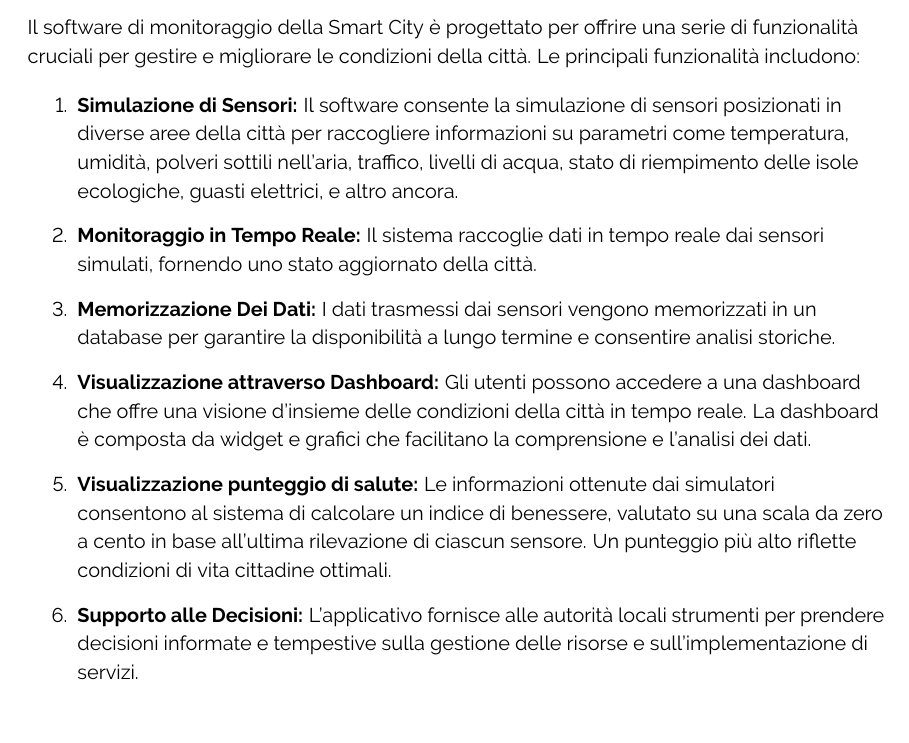
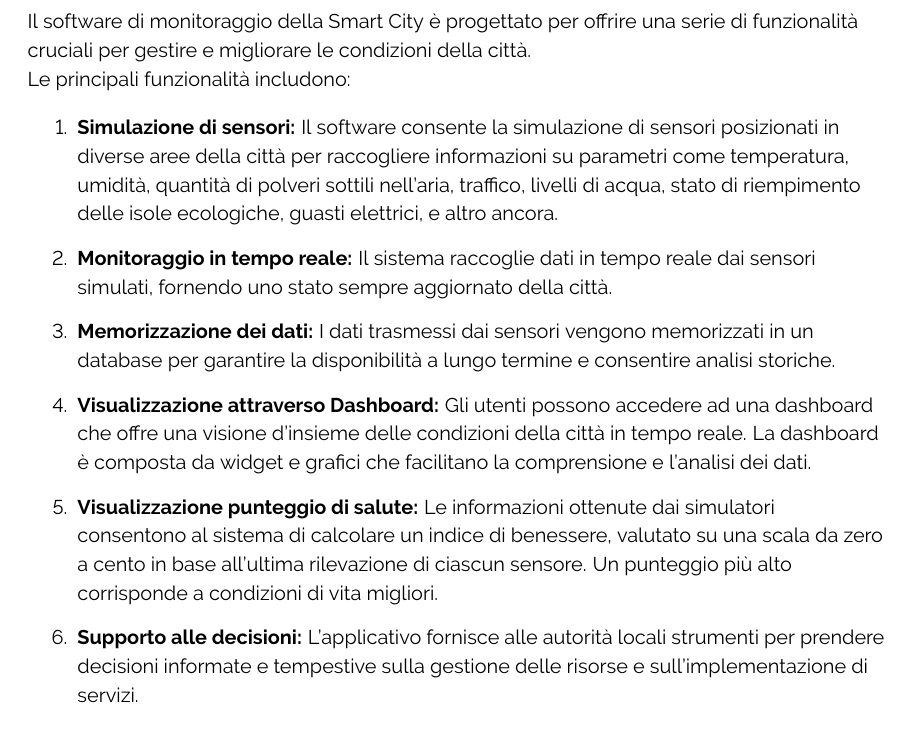
Before and after one commit to ByteOps-swe/Sorgente-documenti, a LaTeX document (RTB/Analisi_dei_requisiti_v0.0.1.tex, which reads RTB/Sottosezioni/Analisi_dei_requisiti/Funzionalità_del_prodotto.tex): part of page 7 of 48, cut so that both start at the same text. Compiled offline with pdfLaTeX.

Commit message:
cambiati alcuni termini, formalizzato

```diff
--- a/RTB/Sottosezioni/Analisi_dei_requisiti/Funzionalità_del_prodotto.tex
+++ b/RTB/Sottosezioni/Analisi_dei_requisiti/Funzionalità_del_prodotto.tex
@@ -1,19 +1,20 @@
 \subsection{Funzionalità del prodotto}
 
-Il software di monitoraggio della Smart City è progettato per offrire una serie di funzionalità cruciali per gestire e migliorare le condizioni della città. Le principali funzionalità includono:
+Il software di monitoraggio della Smart City è progettato per offrire una serie di funzionalità cruciali per gestire e migliorare le condizioni della città. \\
+Le principali funzionalità includono:
 
 \begin{enumerate}
-    \item \textbf{Simulazione di Sensori:} Il software consente la simulazione di sensori posizionati in diverse aree della città per raccogliere informazioni su parametri come temperatura, umidità, polveri sottili nell’aria, traffico, livelli di acqua, stato di riempimento delle isole ecologiche, guasti elettrici, e altro ancora.
+    \item \textbf{Simulazione di sensori:} Il software consente la simulazione di sensori posizionati in diverse aree della città per raccogliere informazioni su parametri come temperatura, umidità, quantità di polveri sottili nell’aria, traffico, livelli di acqua, stato di riempimento delle isole ecologiche, guasti elettrici, e altro ancora.
 
-    \item \textbf{Monitoraggio in Tempo Reale:} Il sistema raccoglie dati in tempo reale dai sensori simulati, fornendo uno stato aggiornato della città.
+    \item \textbf{Monitoraggio in tempo reale:} Il sistema raccoglie dati in tempo reale dai sensori simulati, fornendo uno stato sempre aggiornato della città.
 
-    \item \textbf{Memorizzazione Dei Dati:} I dati trasmessi dai sensori vengono memorizzati in un database per garantire la disponibilità a lungo termine e consentire analisi storiche.
+    \item \textbf{Memorizzazione dei dati:} I dati trasmessi dai sensori vengono memorizzati in un database per garantire la disponibilità a lungo termine e consentire analisi storiche.
 
-    \item \textbf{Visualizzazione attraverso Dashboard:} Gli utenti possono accedere a una dashboard che offre una visione d’insieme delle condizioni della città in tempo reale. La dashboard è composta da widget e grafici che facilitano la comprensione e l'analisi dei dati.
+    \item \textbf{Visualizzazione attraverso Dashboard:} Gli utenti possono accedere ad una dashboard che offre una visione d’insieme delle condizioni della città in tempo reale. La dashboard è composta da widget e grafici che facilitano la comprensione e l'analisi dei dati.
 
-    \item \textbf{Visualizzazione punteggio di salute:} Le informazioni ottenute dai simulatori consentono al sistema di calcolare un indice di benessere, valutato su una scala da zero a cento in base all'ultima rilevazione di ciascun sensore. Un punteggio più alto riflette condizioni di vita cittadine ottimali.
+    \item \textbf{Visualizzazione punteggio di salute:} Le informazioni ottenute dai simulatori consentono al sistema di calcolare un indice di benessere, valutato su una scala da zero a cento in base all'ultima rilevazione di ciascun sensore. Un punteggio più alto corrisponde a condizioni di vita migliori.
 
-    \item \textbf{Supporto alle Decisioni:} L'applicativo fornisce alle autorità locali strumenti per prendere decisioni informate e tempestive sulla gestione delle risorse e sull'implementazione di servizi.
+    \item \textbf{Supporto alle decisioni:} L'applicativo fornisce alle autorità locali strumenti per prendere decisioni informate e tempestive sulla gestione delle risorse e sull'implementazione di servizi.
 
     \item \textbf{Coinvolgimento dei Cittadini:} Il software può essere utilizzato come strumento per coinvolgere i cittadini nella gestione e nel miglioramento della città, fornendo loro accesso alle informazioni e coinvolgendoli attivamente nelle decisioni.
 
```
